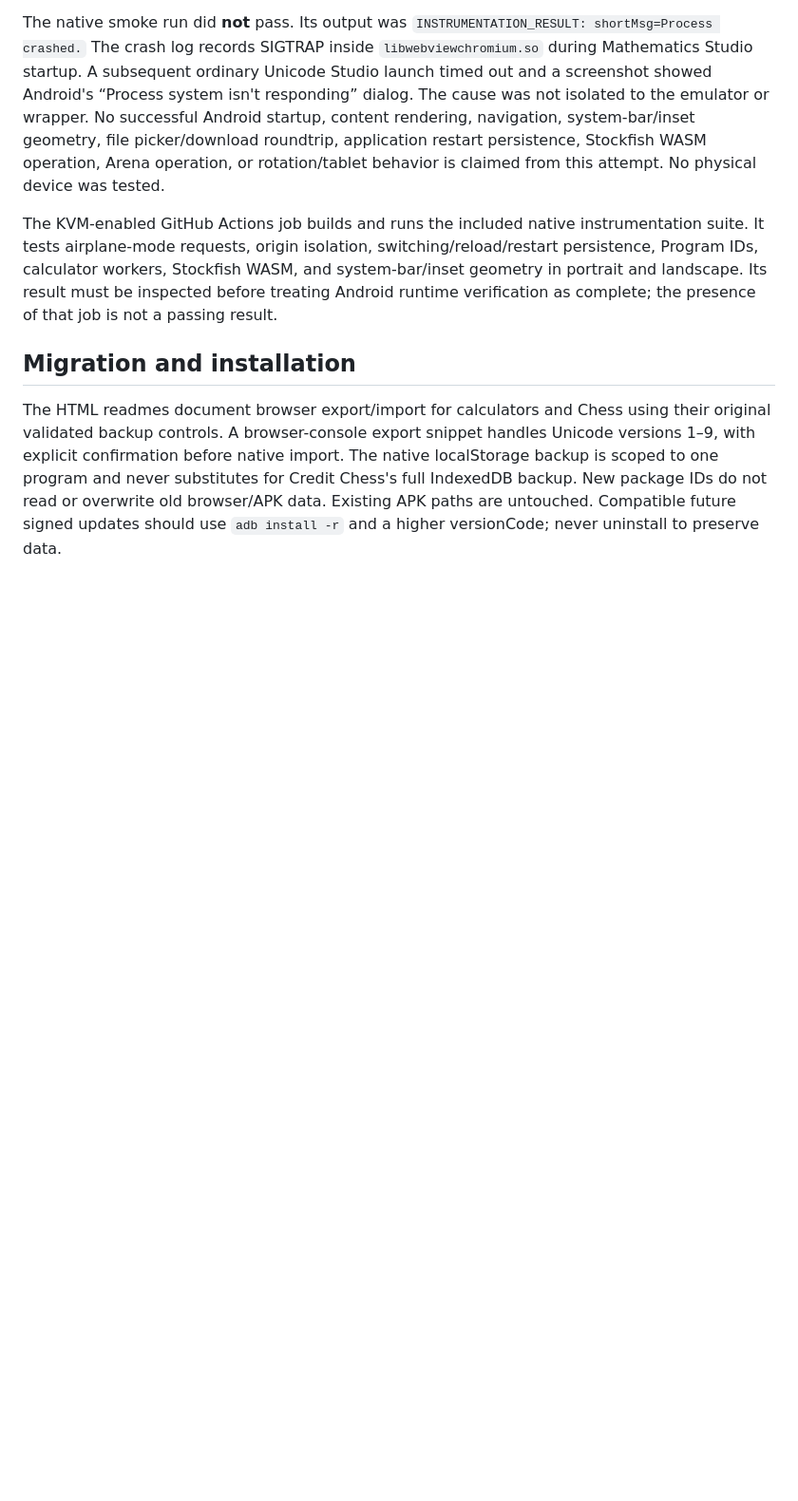
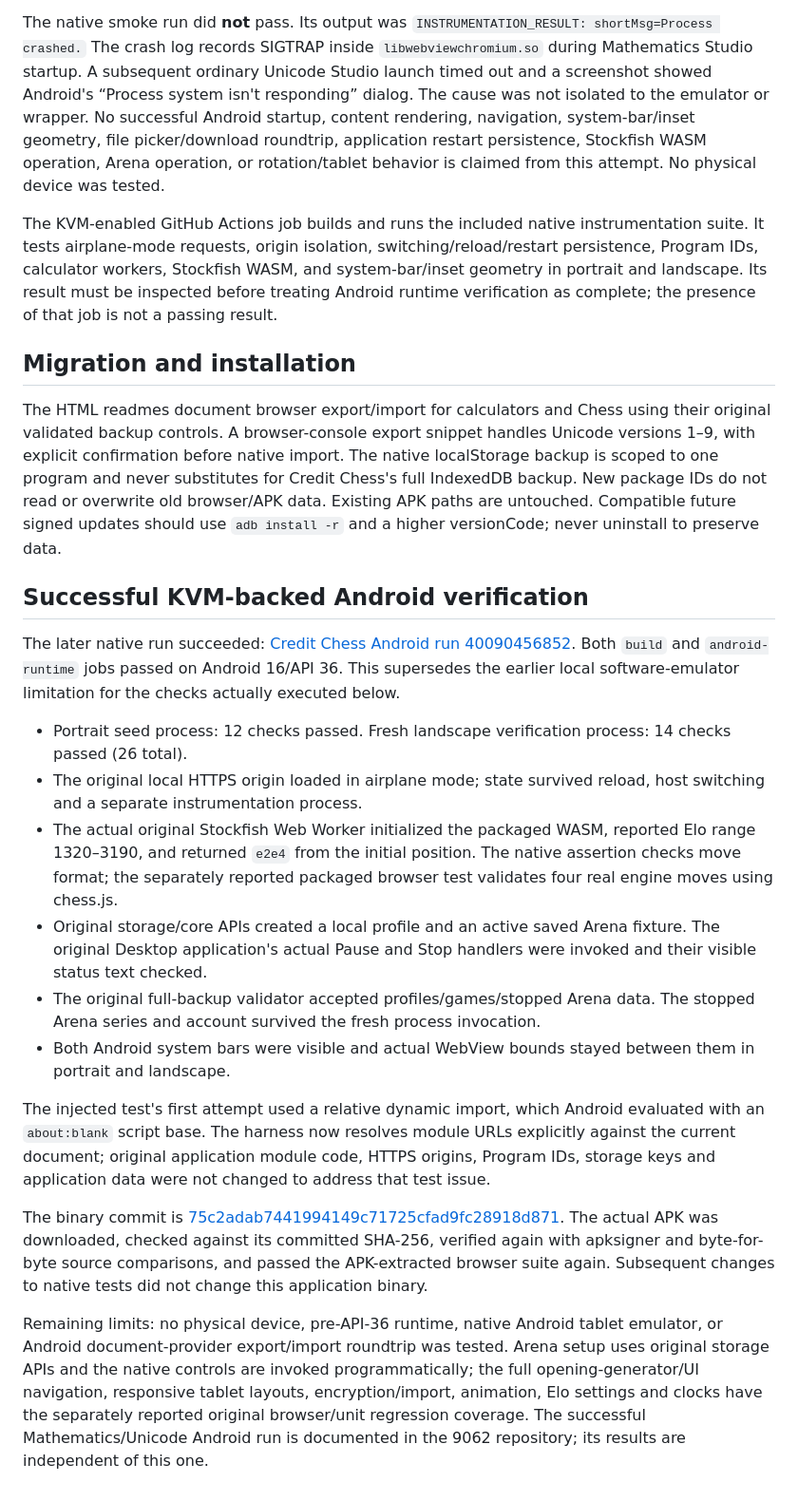
Before and after one commit to ae6820dc/chess, a Markdown page: android-credit-chess/VERIFICATION.md, the part around one of its changes. Shown at 95% size. Rendered like a GitHub page; blank space fills up the shorter version.

Commit message:
Record passing native Stockfish, Arena and persistence tests with delivered APK checksums [skip ci]

```diff
--- a/android-credit-chess/VERIFICATION.md
+++ b/android-credit-chess/VERIFICATION.md
@@ -38,3 +38,20 @@ The KVM-enabled GitHub Actions job builds and runs the included native instrumen
 ## Migration and installation
 
 The HTML readmes document browser export/import for calculators and Chess using their original validated backup controls. A browser-console export snippet handles Unicode versions 1–9, with explicit confirmation before native import. The native localStorage backup is scoped to one program and never substitutes for Credit Chess's full IndexedDB backup. New package IDs do not read or overwrite old browser/APK data. Existing APK paths are untouched. Compatible future signed updates should use `adb install -r` and a higher versionCode; never uninstall to preserve data.
+
+## Successful KVM-backed Android verification
+
+The later native run succeeded: [Credit Chess Android run 40090456852](https://github.com/ae6820dc/chess/actions/runs/40090456852). Both `build` and `android-runtime` jobs passed on Android 16/API 36. This supersedes the earlier local software-emulator limitation for the checks actually executed below.
+
+- Portrait seed process: 12 checks passed. Fresh landscape verification process: 14 checks passed (26 total).
+- The original local HTTPS origin loaded in airplane mode; state survived reload, host switching and a separate instrumentation process.
+- The actual original Stockfish Web Worker initialized the packaged WASM, reported Elo range 1320–3190, and returned `e2e4` from the initial position. The native assertion checks move format; the separately reported packaged browser test validates four real engine moves using chess.js.
+- Original storage/core APIs created a local profile and an active saved Arena fixture. The original Desktop application's actual Pause and Stop handlers were invoked and their visible status text checked.
+- The original full-backup validator accepted profiles/games/stopped Arena data. The stopped Arena series and account survived the fresh process invocation.
+- Both Android system bars were visible and actual WebView bounds stayed between them in portrait and landscape.
+
+The injected test's first attempt used a relative dynamic import, which Android evaluated with an `about:blank` script base. The harness now resolves module URLs explicitly against the current document; original application module code, HTTPS origins, Program IDs, storage keys and application data were not changed to address that test issue.
+
+The binary commit is [75c2adab7441994149c71725cfad9fc28918d871](https://github.com/ae6820dc/chess/commit/75c2adab7441994149c71725cfad9fc28918d871). The actual APK was downloaded, checked against its committed SHA-256, verified again with apksigner and byte-for-byte source comparisons, and passed the APK-extracted browser suite again. Subsequent changes to native tests did not change this application binary.
+
+Remaining limits: no physical device, pre-API-36 runtime, native Android tablet emulator, or Android document-provider export/import roundtrip was tested. Arena setup uses original storage APIs and the native controls are invoked programmatically; the full opening-generator/UI navigation, responsive tablet layouts, encryption/import, animation, Elo settings and clocks have the separately reported original browser/unit regression coverage. The successful Mathematics/Unicode Android run is documented in the 9062 repository; its results are independent of this one.
```
Also changed, not shown: other parts of android-credit-chess/VERIFICATION.md (+2 -2 lines).
